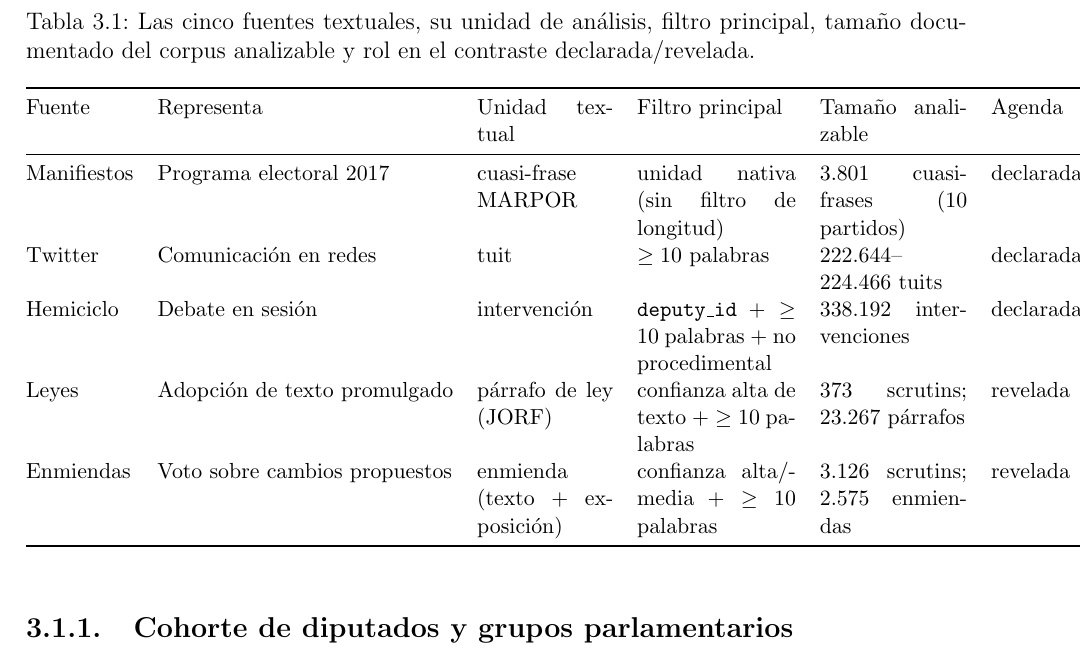
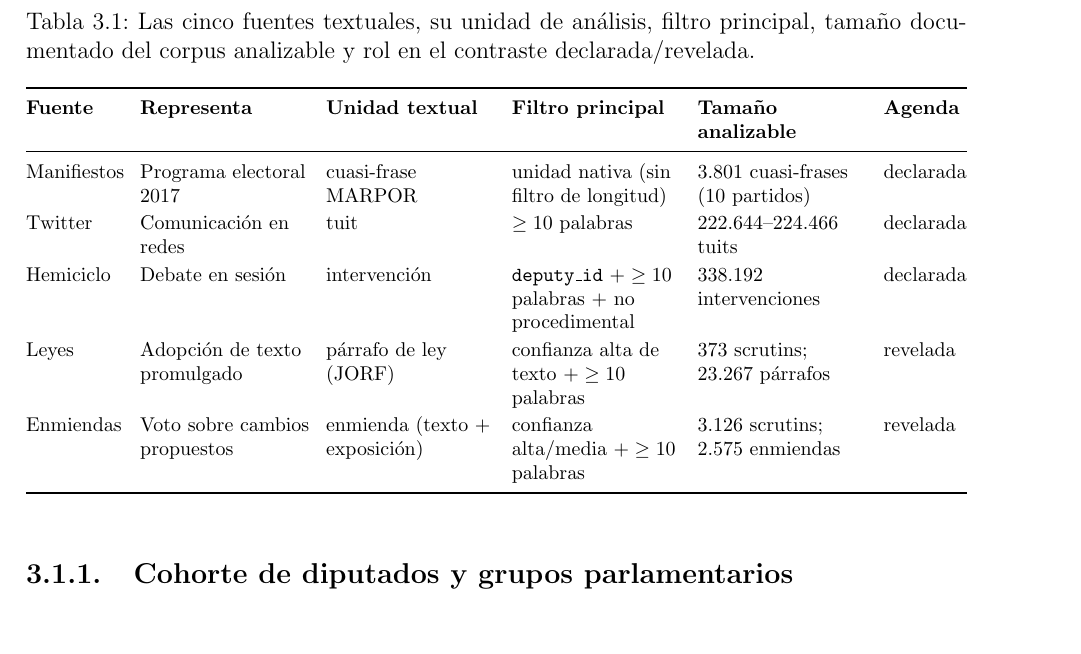
Before and after one commit to TinSolis/tesis-french-deputies-analysis, a LaTeX document (memoria/main.tex, which reads memoria/cap_metodologia.tex): part of page 13 of 35, cut so that both start at the same text. Compiled offline with pdfLaTeX.

Commit message:
memoria: arreglar ancho de tabla 3.1 con tabularx
Co-authored-by: Cursor <cursoragent@cursor.com>

```diff
--- a/memoria/cap_metodologia.tex
+++ b/memoria/cap_metodologia.tex
@@ -37,18 +37,21 @@ cada una.
 \caption{Las cinco fuentes textuales, su unidad de análisis, filtro principal,
 tamaño documentado del corpus analizable y rol en el contraste declarada/revelada.}
 \label{tab:corpus-resumen}
-\small
-\begin{tabular}{@{}llp{2.4cm}p{2.8cm}p{2.6cm}l@{}}
+\footnotesize
+\setlength{\tabcolsep}{4pt}
+\renewcommand{\arraystretch}{1.15}
+\newcolumntype{Y}{>{\raggedright\arraybackslash}X}
+\begin{tabularx}{\textwidth}{@{}l Y Y Y Y l@{}}
 \toprule
-Fuente & Representa & Unidad textual & Filtro principal & Tamaño analizable & Agenda \\
+\textbf{Fuente} & \textbf{Representa} & \textbf{Unidad textual} & \textbf{Filtro principal} & \textbf{Tamaño analizable} & \textbf{Agenda} \\
 \midrule
 Manifiestos & Programa electoral 2017 & cuasi-frase MARPOR & unidad nativa (sin filtro de longitud) & 3.801 cuasi-frases (10 partidos) & declarada \\
 Twitter & Comunicación en redes & tuit & $\geq 10$ palabras & 222.644--224.466 tuits & declarada \\
 Hemiciclo & Debate en sesión & intervención & \texttt{deputy\_id} $+\geq 10$ palabras $+$ no procedimental & 338.192 intervenciones & declarada \\
 Leyes & Adopción de texto promulgado & párrafo de ley (JORF) & confianza alta de texto $+\geq 10$ palabras & 373 scrutins; 23.267 párrafos & revelada \\
-Enmiendas & Voto sobre cambios propuestos & enmienda (texto + exposición) & confianza alta/media $+\geq 10$ palabras & 3.126 scrutins; 2.575 enmiendas & revelada \\
+Enmiendas & Voto sobre cambios propuestos & enmienda (texto $+$ exposición) & confianza alta/media $+\geq 10$ palabras & 3.126 scrutins; 2.575 enmiendas & revelada \\
 \bottomrule
-\end{tabular}
+\end{tabularx}
 \end{table}
 
 % TODO: fijar una unica cifra del corpus analizable de Twitter al redactar la
--- a/memoria/main.tex
+++ b/memoria/main.tex
@@ -29,6 +29,7 @@
 % La clase umemoria ya carga inputenc (utf8), geometry, babel (spanish), graphicx, etc.
 \usepackage{booktabs} % tablas con \toprule, \midrule, \bottomrule
 \usepackage{float}    % opción [H] para fijar figuras/tablas
+\usepackage{tabularx} % tablas con ancho ajustado al texto
 
 \begin{document}
 
```
